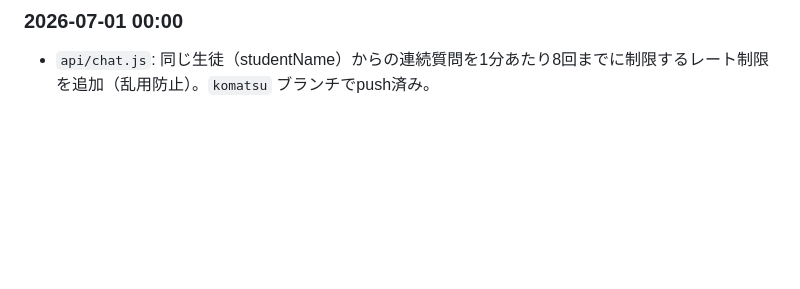
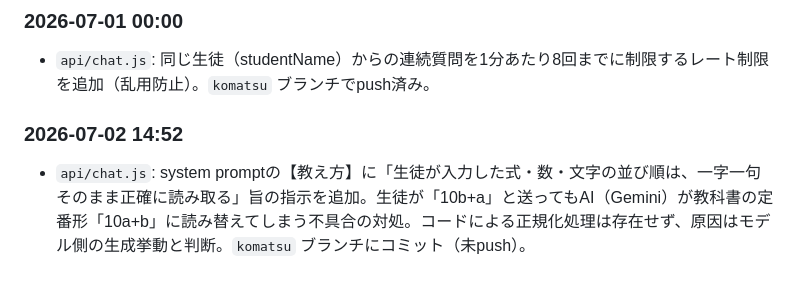
Before and after one commit to shodai840/juku-ai-chat, a Markdown page: model_notes.md, the part around the change. GitHub-like rendering; blank space fills up the shorter version.

Commit message:
model_notes.mdに変更履歴を追記（式の並び順修正について）

```diff
--- a/model_notes.md
+++ b/model_notes.md
@@ -166,3 +166,6 @@ push後、1〜2分でVercelに反映。動作確認するときはブラウザ
 
 ### 2026-07-01 00:00
 - `api/chat.js`: 同じ生徒（studentName）からの連続質問を1分あたり8回までに制限するレート制限を追加（乱用防止）。`komatsu` ブランチでpush済み。
+
+### 2026-07-02 14:52
+- `api/chat.js`: system promptの【教え方】に「生徒が入力した式・数・文字の並び順は、一字一句そのまま正確に読み取る」旨の指示を追加。生徒が「10b+a」と送ってもAI（Gemini）が教科書の定番形「10a+b」に読み替えてしまう不具合の対処。コードによる正規化処理は存在せず、原因はモデル側の生成挙動と判断。`komatsu` ブランチにコミット（未push）。
```
